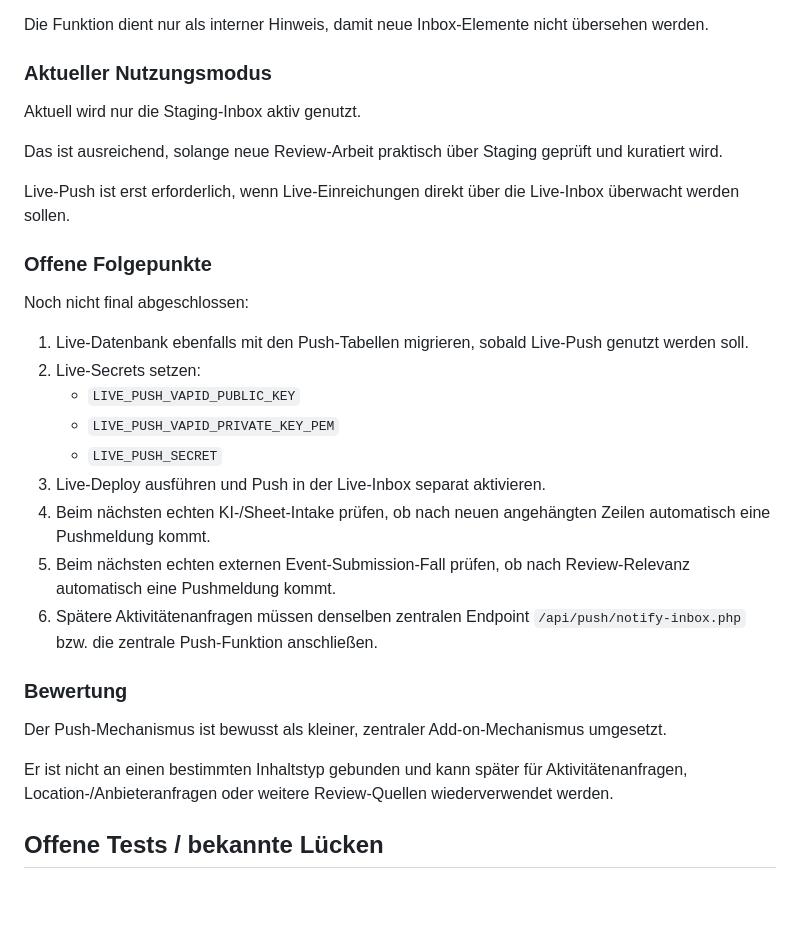
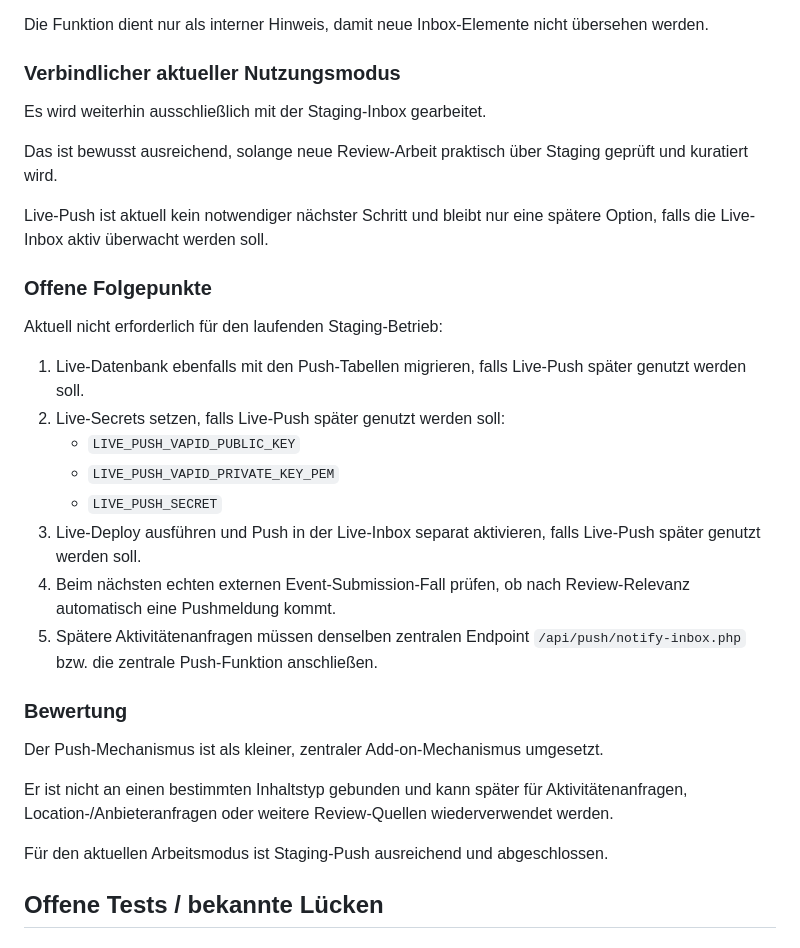
Before and after one commit to Stratos888/Bocholt-Erleben, a Markdown page: TEST_STATUS.md, the part around one of its changes. GitHub-like rendering; blank space fills up the shorter version.

```diff
--- a/TEST_STATUS.md
+++ b/TEST_STATUS.md
@@ -466,35 +484,36 @@ Die Pushmeldung ist absichtlich minimal:
 
 Die Funktion dient nur als interner Hinweis, damit neue Inbox-Elemente nicht übersehen werden.
 
-### Aktueller Nutzungsmodus
+### Verbindlicher aktueller Nutzungsmodus
 
-Aktuell wird nur die Staging-Inbox aktiv genutzt.
+Es wird weiterhin ausschließlich mit der Staging-Inbox gearbeitet.
 
-Das ist ausreichend, solange neue Review-Arbeit praktisch über Staging geprüft und kuratiert wird.
+Das ist bewusst ausreichend, solange neue Review-Arbeit praktisch über Staging geprüft und kuratiert wird.
 
-Live-Push ist erst erforderlich, wenn Live-Einreichungen direkt über die Live-Inbox überwacht werden sollen.
+Live-Push ist aktuell kein notwendiger nächster Schritt und bleibt nur eine spätere Option, falls die Live-Inbox aktiv überwacht werden soll.
 
 ### Offene Folgepunkte
 
-Noch nicht final abgeschlossen:
+Aktuell nicht erforderlich für den laufenden Staging-Betrieb:
 
-1. Live-Datenbank ebenfalls mit den Push-Tabellen migrieren, sobald Live-Push genutzt werden soll.
-2. Live-Secrets setzen:
+1. Live-Datenbank ebenfalls mit den Push-Tabellen migrieren, falls Live-Push später genutzt werden soll.
+2. Live-Secrets setzen, falls Live-Push später genutzt werden soll:
    - `LIVE_PUSH_VAPID_PUBLIC_KEY`
    - `LIVE_PUSH_VAPID_PRIVATE_KEY_PEM`
    - `LIVE_PUSH_SECRET`
-3. Live-Deploy ausführen und Push in der Live-Inbox separat aktivieren.
-4. Beim nächsten echten KI-/Sheet-Intake prüfen, ob nach neuen angehängten Zeilen automatisch eine Pushmeldung kommt.
-5. Beim nächsten echten externen Event-Submission-Fall prüfen, ob nach Review-Relevanz automatisch eine Pushmeldung kommt.
-6. Spätere Aktivitätenanfragen müssen denselben zentralen Endpoint `/api/push/notify-inbox.php` bzw. die zentrale Push-Funktion anschließen.
+3. Live-Deploy ausführen und Push in der Live-Inbox separat aktivieren, falls Live-Push später genutzt werden soll.
+4. Beim nächsten echten externen Event-Submission-Fall prüfen, ob nach Review-Relevanz automatisch eine Pushmeldung kommt.
+5. Spätere Aktivitätenanfragen müssen denselben zentralen Endpoint `/api/push/notify-inbox.php` bzw. die zentrale Push-Funktion anschließen.
 
 ### Bewertung
 
-Der Push-Mechanismus ist bewusst als kleiner, zentraler Add-on-Mechanismus umgesetzt.
+Der Push-Mechanismus ist als kleiner, zentraler Add-on-Mechanismus umgesetzt.
 
 Er ist nicht an einen bestimmten Inhaltstyp gebunden und kann später für Aktivitätenanfragen, Location-/Anbieteranfragen oder weitere Review-Quellen wiederverwendet werden.
 
-<!-- === END BLOCK: TEST_STATUS_INBOX_PUSH_V1_2026_05_12 === -->
+Für den aktuellen Arbeitsmodus ist Staging-Push ausreichend und abgeschlossen.
+
+<!-- === END BLOCK: TEST_STATUS_INBOX_PUSH_V2_2026_05_12 === -->
 
 ## Offene Tests / bekannte Lücken
 
```
Also changed, not shown: other parts of TEST_STATUS.md (+21 -3 lines).
